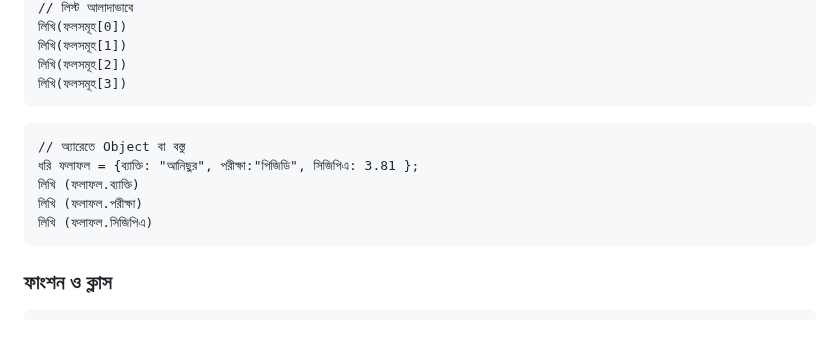
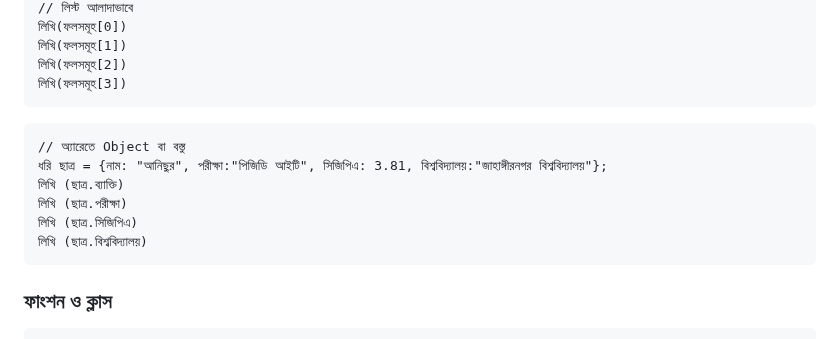
Before and after one commit to anisurrahmanlikhon/Bangla-Programming, a Markdown page: README.md, the part around the change. GitHub-like rendering.

````diff
--- a/README.md
+++ b/README.md
@@ -50,10 +50,11 @@
 ```
 ```
 // অ্যারেতে Object বা বস্তু
-ধরি ফলাফল = {ব্যাক্তি: "আনিছুর", পরীক্ষা:"পিজিডি", সিজিপিএ: 3.81 };
-লিখি (ফলাফল.ব্যাক্তি)
-লিখি (ফলাফল.পরীক্ষা)
-লিখি (ফলাফল.সিজিপিএ)
+ধরি ছাত্র = {নাম: "আনিছুর", পরীক্ষা:"পিজিডি আইটি", সিজিপিএ: 3.81, বিশ্ববিদ্যালয়:"জাহাঙ্গীরনগর বিশ্ববিদ্যালয়"};
+লিখি (ছাত্র.ব্যাক্তি)
+লিখি (ছাত্র.পরীক্ষা)
+লিখি (ছাত্র.সিজিপিএ)
+লিখি (ছাত্র.বিশ্ববিদ্যালয়)
 ```
 ### ফাংশন ও ক্লাস
 ```
````
